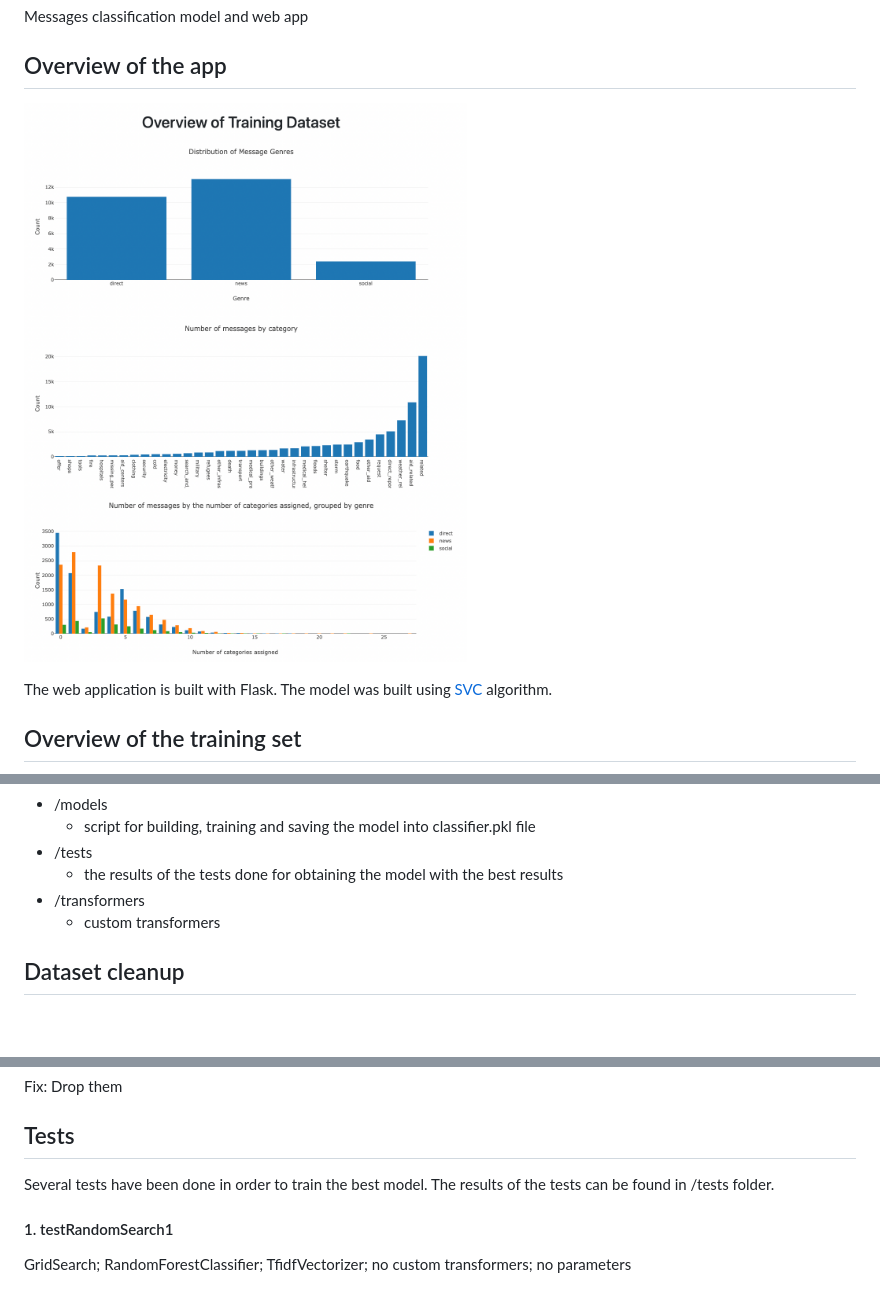
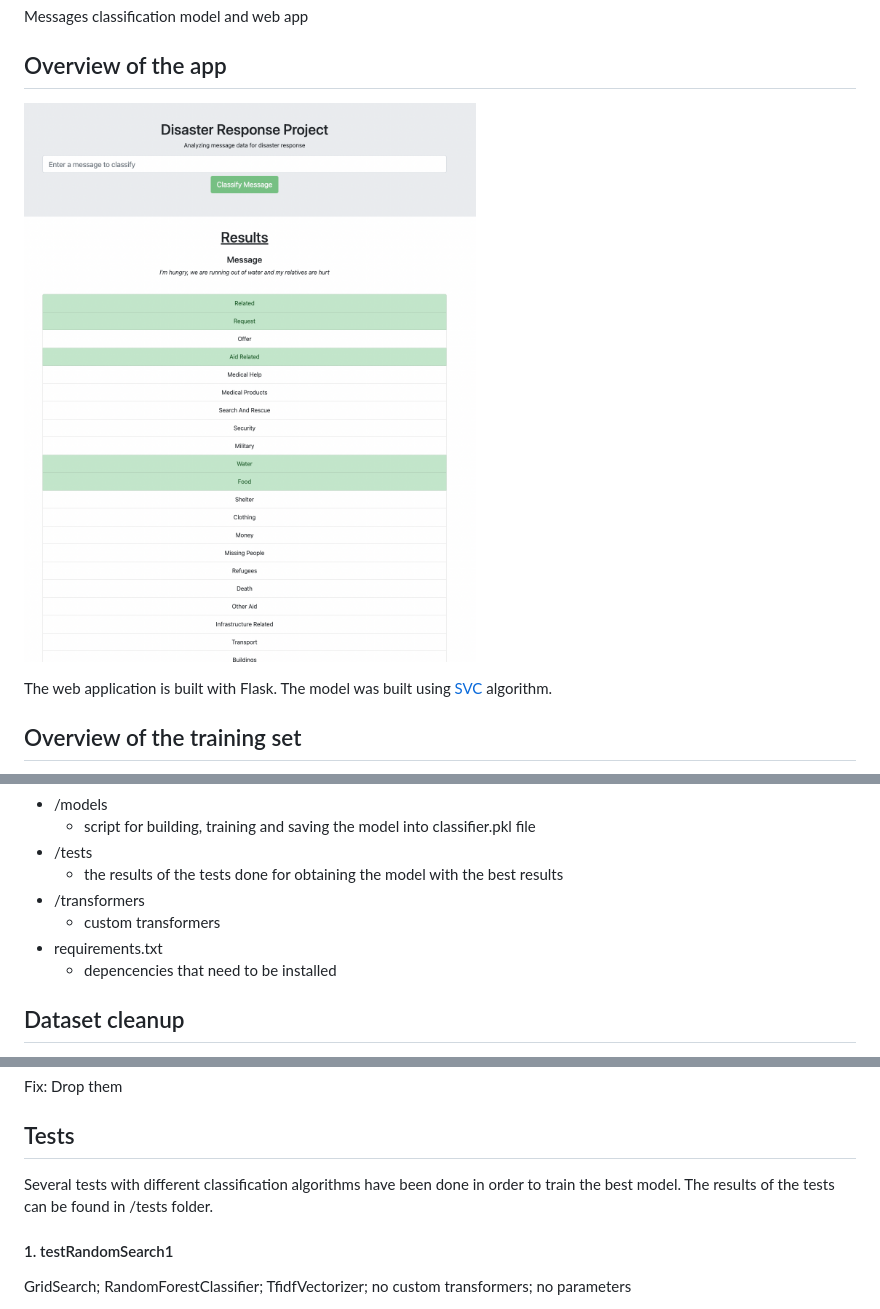
Before and after one commit to StefaniaDinica/DisasterMessagesClassification, a Markdown page: README.md, 3 parts joined by grey strips. Drawn GitHub-style; blank space fills up the shorter version.

```diff
--- a/README.md
+++ b/README.md
@@ -2,7 +2,7 @@
 Messages classification model and web app
 
 ## Overview of the app
-![Dataset overview](/assets/dataset_overview.png)
+![Dataset overview](/assets/app_overview.png)
 
 The web application is built with Flask.
 The model was built using [SVC](https://scikit-learn.org/stable/modules/generated/sklearn.svm.SVC.html) algorithm.
@@ -43,6 +45,8 @@ The model was built using [SVC](https://scikit-learn.org/stable/modules/generate
     - the results of the tests done for obtaining the model with the best results
 - /transformers
     - custom transformers
+- requirements.txt
+    - depencencies that need to be installed
 
 ## Dataset cleanup
 After creating single columns for each category, and populating them with the appropriat numeric values, three issues were encountered:
@@ -59,7 +63,7 @@ Fix: Drop the column because it has no relevance
 Fix: Drop them
 
 ## Tests
-Several tests have been done in order to train the best model. The results of the tests can be found in /tests folder.
+Several tests with different classification algorithms have been done in order to train the best model. The results of the tests can be found in /tests folder.
 #### 1. testRandomSearch1
 
 GridSearch; RandomForestClassifier; TfidfVectorizer; no custom transformers; no parameters
```
Also changed, not shown: other parts of README.md (+15 -14 lines).
